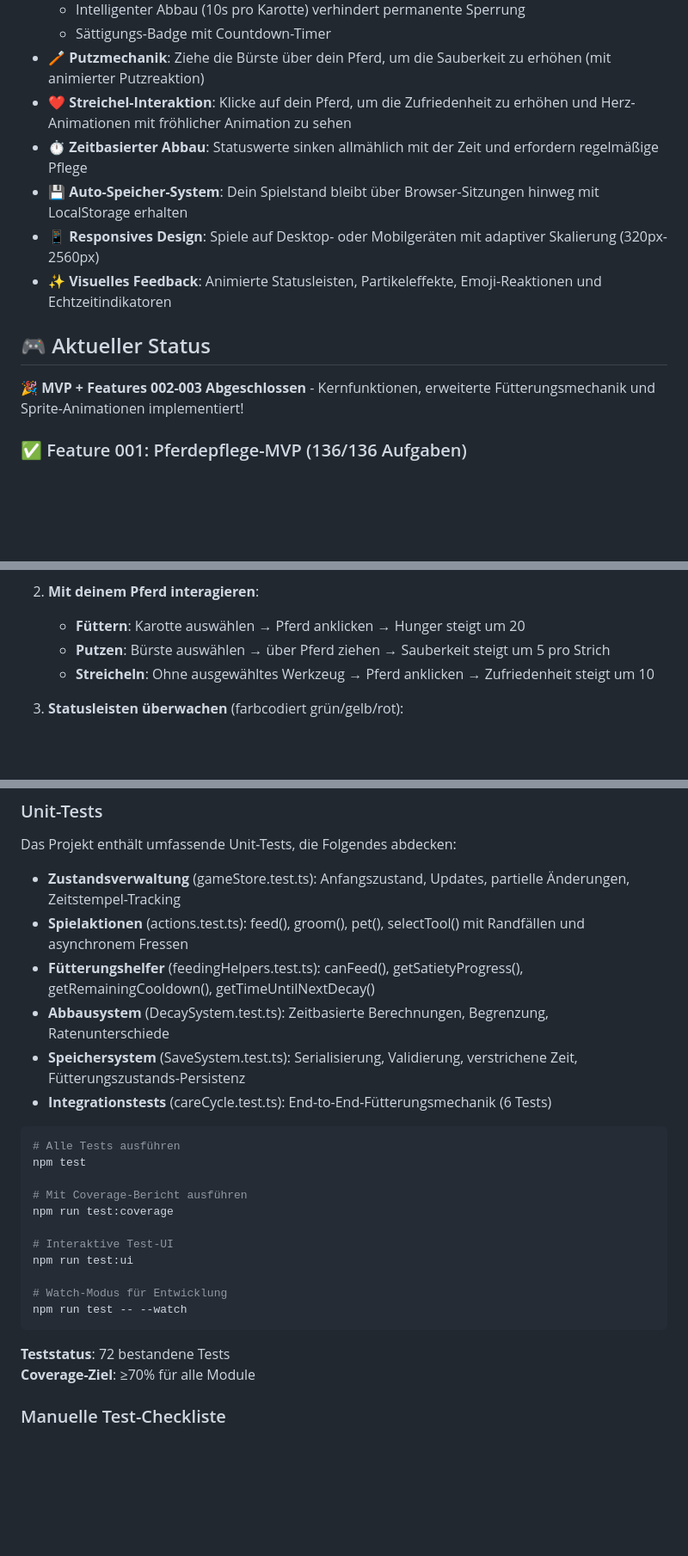
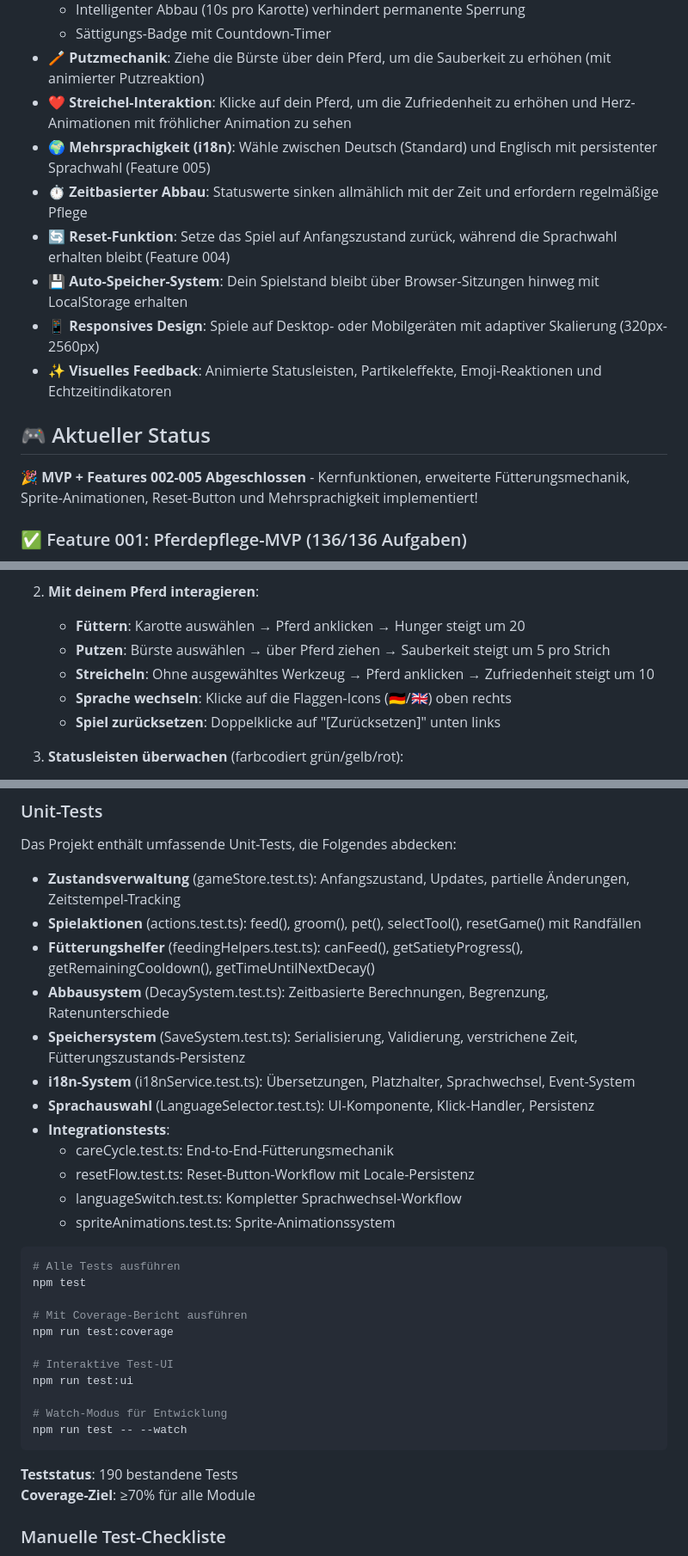
Before and after one commit to echle/fionella-rossberg, a Markdown page: README.md, 3 parts joined by grey strips. Shown at 86% size. Drawn GitHub-style; blank space fills up the shorter version.

````diff
--- a/README.md
+++ b/README.md
@@ -15,14 +15,16 @@ Ein browser-basiertes Pferdepflege-Simulationsspiel, bei dem du dein virtuelles
   - Sättigungs-Badge mit Countdown-Timer
 - **🪥 Putzmechanik**: Ziehe die Bürste über dein Pferd, um die Sauberkeit zu erhöhen (mit animierter Putzreaktion)
 - **❤️ Streichel-Interaktion**: Klicke auf dein Pferd, um die Zufriedenheit zu erhöhen und Herz-Animationen mit fröhlicher Animation zu sehen
+- **🌍 Mehrsprachigkeit (i18n)**: Wähle zwischen Deutsch (Standard) und Englisch mit persistenter Sprachwahl (Feature 005)
 - **⏱️ Zeitbasierter Abbau**: Statuswerte sinken allmählich mit der Zeit und erfordern regelmäßige Pflege
+- **🔄 Reset-Funktion**: Setze das Spiel auf Anfangszustand zurück, während die Sprachwahl erhalten bleibt (Feature 004)
 - **💾 Auto-Speicher-System**: Dein Spielstand bleibt über Browser-Sitzungen hinweg mit LocalStorage erhalten
 - **📱 Responsives Design**: Spiele auf Desktop- oder Mobilgeräten mit adaptiver Skalierung (320px-2560px)
 - **✨ Visuelles Feedback**: Animierte Statusleisten, Partikeleffekte, Emoji-Reaktionen und Echtzeitindikatoren
 
 ## 🎮 Aktueller Status
 
-**🎉 MVP + Features 002-003 Abgeschlossen** - Kernfunktionen, erweiterte Fütterungsmechanik und Sprite-Animationen implementiert!
+**🎉 MVP + Features 002-005 Abgeschlossen** - Kernfunktionen, erweiterte Fütterungsmechanik, Sprite-Animationen, Reset-Button und Mehrsprachigkeit implementiert!
 
 ### ✅ Feature 001: Pferdepflege-MVP (136/136 Aufgaben)
 - ✅ Phase 1: Setup (15 Aufgaben)
@@ -94,6 +108,8 @@ Das Spiel öffnet sich unter `http://localhost:5173` (oder einem anderen verfüg
    - **Füttern**: Karotte auswählen → Pferd anklicken → Hunger steigt um 20
    - **Putzen**: Bürste auswählen → über Pferd ziehen → Sauberkeit steigt um 5 pro Strich
    - **Streicheln**: Ohne ausgewähltes Werkzeug → Pferd anklicken → Zufriedenheit steigt um 10
+   - **Sprache wechseln**: Klicke auf die Flaggen-Icons (🇩🇪/🇬🇧) oben rechts
+   - **Spiel zurücksetzen**: Doppelklicke auf "[Zurücksetzen]" unten links
 
 3. **Statusleisten überwachen** (farbcodiert grün/gelb/rot):
    - **Hunger** (oben links): Sinkt um 1 alle 6 Sekunden
@@ -214,11 +237,17 @@ horse-care-game/
 Das Projekt enthält umfassende Unit-Tests, die Folgendes abdecken:
 
 - **Zustandsverwaltung** (gameStore.test.ts): Anfangszustand, Updates, partielle Änderungen, Zeitstempel-Tracking
-- **Spielaktionen** (actions.test.ts): feed(), groom(), pet(), selectTool() mit Randfällen und asynchronem Fressen
+- **Spielaktionen** (actions.test.ts): feed(), groom(), pet(), selectTool(), resetGame() mit Randfällen
 - **Fütterungshelfer** (feedingHelpers.test.ts): canFeed(), getSatietyProgress(), getRemainingCooldown(), getTimeUntilNextDecay()
 - **Abbausystem** (DecaySystem.test.ts): Zeitbasierte Berechnungen, Begrenzung, Ratenunterschiede
 - **Speichersystem** (SaveSystem.test.ts): Serialisierung, Validierung, verstrichene Zeit, Fütterungszustands-Persistenz
-- **Integrationstests** (careCycle.test.ts): End-to-End-Fütterungsmechanik (6 Tests)
+- **i18n-System** (i18nService.test.ts): Übersetzungen, Platzhalter, Sprachwechsel, Event-System
+- **Sprachauswahl** (LanguageSelector.test.ts): UI-Komponente, Klick-Handler, Persistenz
+- **Integrationstests**:
+  - careCycle.test.ts: End-to-End-Fütterungsmechanik
+  - resetFlow.test.ts: Reset-Button-Workflow mit Locale-Persistenz
+  - languageSwitch.test.ts: Kompletter Sprachwechsel-Workflow
+  - spriteAnimations.test.ts: Sprite-Animationssystem
 
 ```bash
 # Alle Tests ausführen
@@ -234,7 +263,7 @@ npm run test:ui
 npm run test -- --watch
 ```
 
-**Teststatus**: 72 bestandene Tests
+**Teststatus**: 190 bestandene Tests
 **Coverage-Ziel**: ≥70% für alle Module
 
 ### Manuelle Test-Checkliste
````
Also changed, not shown: other parts of README.md (+39 -4 lines).
